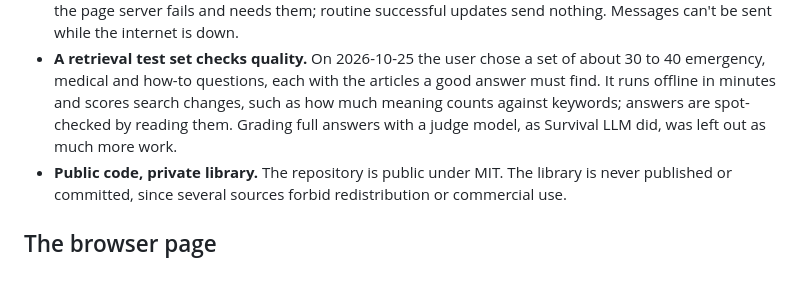
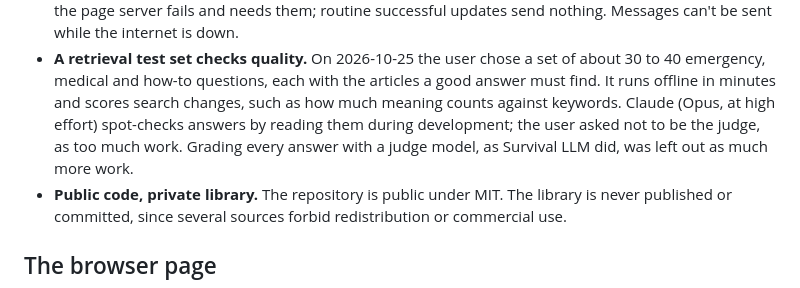
Before and after one commit to jubishop/offline-librarian, a Markdown page: docs/design.md, the part around the change. Drawn GitHub-style.

Commit message:
📝 docs(design): Record that Claude spot-checks answers, not the user
Co-Authored-By: Claude Opus 5.5 <noreply@anthropic.com>

```diff
--- a/docs/design.md
+++ b/docs/design.md
@@ -84,9 +84,11 @@ survival assistant built on the same idea.
 - **A retrieval test set checks quality.** On 2026-10-25 the user chose a set
   of about 30 to 40 emergency, medical and how-to questions, each with the
   articles a good answer must find. It runs offline in minutes and scores
-  search changes, such as how much meaning counts against keywords; answers
-  are spot-checked by reading them. Grading full answers with a judge model,
-  as Survival LLM did, was left out as much more work.
+  search changes, such as how much meaning counts against keywords. Claude
+  (Opus, at high effort) spot-checks answers by reading them during
+  development; the user asked not to be the judge, as too much work. Grading
+  every answer with a judge model, as Survival LLM did, was left out as much
+  more work.
 - **Public code, private library.** The repository is public under MIT. The
   library is never published or committed, since several sources forbid
   redistribution or commercial use.
```
